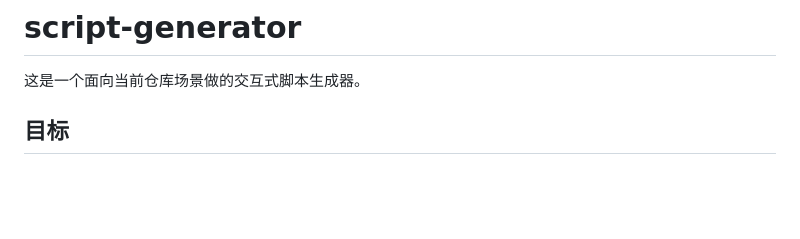
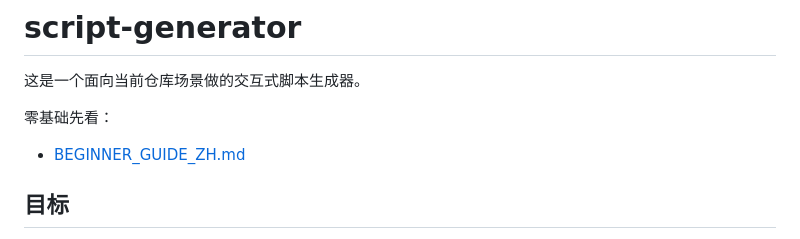
Before and after one commit to ranjing666/script-generator, a Markdown page: README.md, the part around the change. GitHub-like rendering; blank space fills up the shorter version.

Commit message:
docs: add beginner step-by-step guide

```diff
--- a/README.md
+++ b/README.md
@@ -1,6 +1,9 @@
 # script-generator
 
 这是一个面向当前仓库场景做的交互式脚本生成器。
+
+零基础先看：
+- [BEGINNER_GUIDE_ZH.md](./BEGINNER_GUIDE_ZH.md)
 
 ## 目标
 - 把常见测试网任务拆成可拼接的积木
```
Also changed, not shown: BEGINNER_GUIDE_ZH.md (added, +157 -0 lines).
